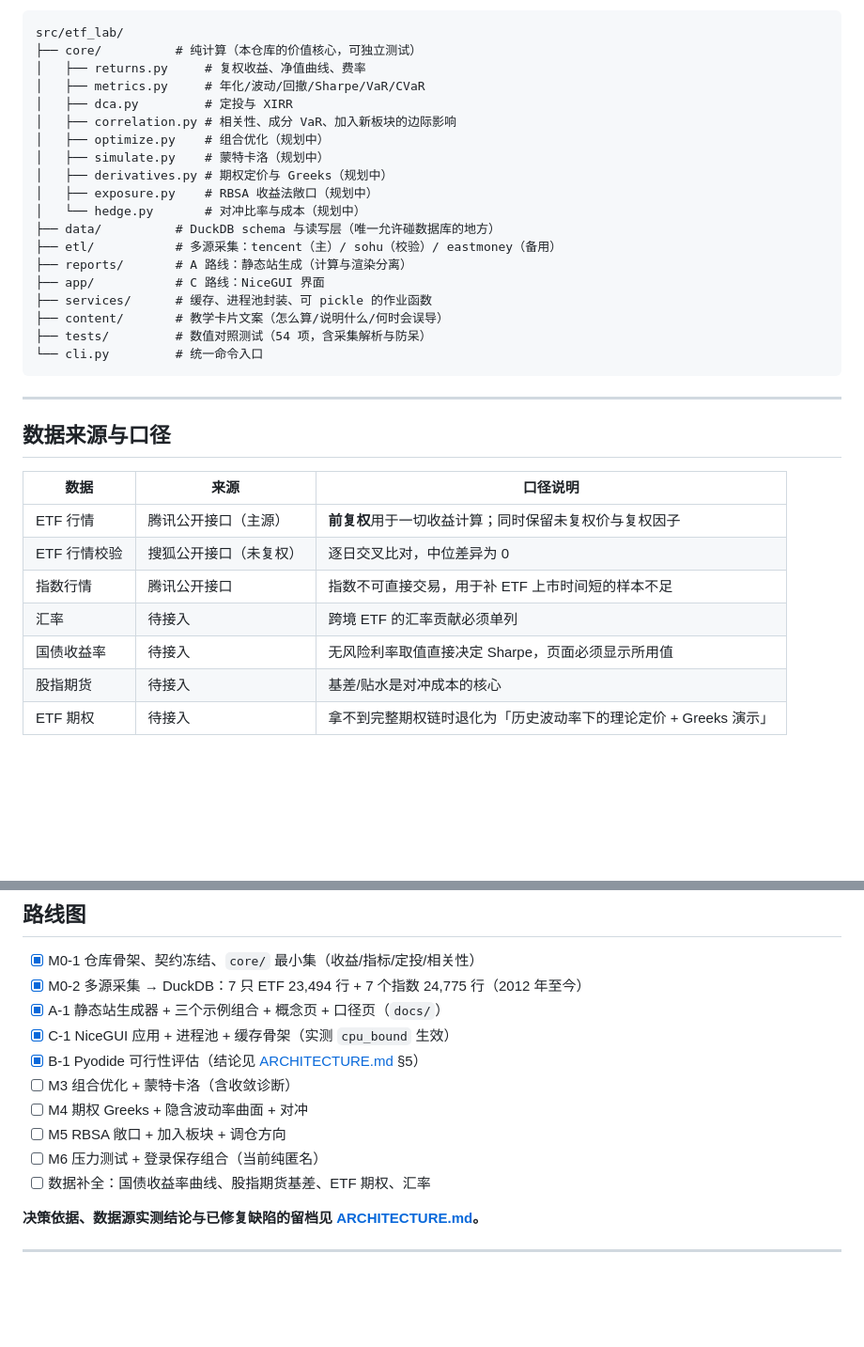
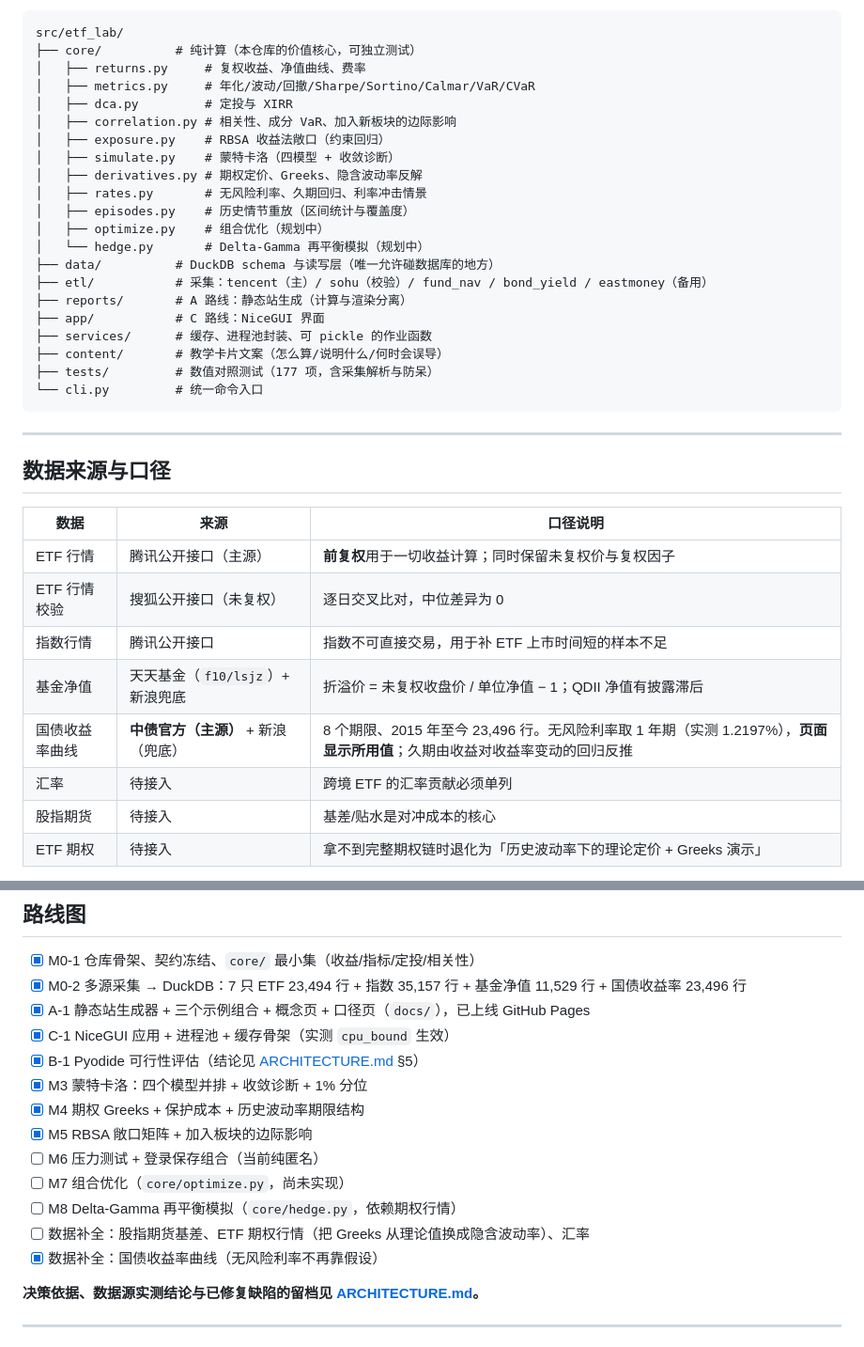
Before and after one commit to Testiphi/etf-portfolio-lab, a Markdown page: README.md, 2 parts joined by grey strips. Shown at 94% size. GitHub-like rendering; blank space fills up the shorter version.

````diff
--- a/README.md
+++ b/README.md
@@ -80,21 +101,23 @@ uv pip install --python .venv\Scripts\python.exe numpy pandas scipy statsmodels
 src/etf_lab/
 ├── core/          # 纯计算（本仓库的价值核心，可独立测试）
 │   ├── returns.py     # 复权收益、净值曲线、费率
-│   ├── metrics.py     # 年化/波动/回撤/Sharpe/VaR/CVaR
+│   ├── metrics.py     # 年化/波动/回撤/Sharpe/Sortino/Calmar/VaR/CVaR
 │   ├── dca.py         # 定投与 XIRR
 │   ├── correlation.py # 相关性、成分 VaR、加入新板块的边际影响
+│   ├── exposure.py    # RBSA 收益法敞口（约束回归）
+│   ├── simulate.py    # 蒙特卡洛（四模型 + 收敛诊断）
+│   ├── derivatives.py # 期权定价、Greeks、隐含波动率反解
+│   ├── rates.py       # 无风险利率、久期回归、利率冲击情景
+│   ├── episodes.py    # 历史情节重放（区间统计与覆盖度）
 │   ├── optimize.py    # 组合优化（规划中）
-│   ├── simulate.py    # 蒙特卡洛（规划中）
-│   ├── derivatives.py # 期权定价与 Greeks（规划中）
-│   ├── exposure.py    # RBSA 收益法敞口（规划中）
-│   └── hedge.py       # 对冲比率与成本（规划中）
+│   └── hedge.py       # Delta-Gamma 再平衡模拟（规划中）
 ├── data/          # DuckDB schema 与读写层（唯一允许碰数据库的地方）
-├── etl/           # 多源采集：tencent（主）/ sohu（校验）/ eastmoney（备用）
+├── etl/           # 采集：tencent（主）/ sohu（校验）/ fund_nav / bond_yield / eastmoney（备用）
 ├── reports/       # A 路线：静态站生成（计算与渲染分离）
 ├── app/           # C 路线：NiceGUI 界面
 ├── services/      # 缓存、进程池封装、可 pickle 的作业函数
 ├── content/       # 教学卡片文案（怎么算/说明什么/何时会误导）
-├── tests/         # 数值对照测试（54 项，含采集解析与防呆）
+├── tests/         # 数值对照测试（177 项，含采集解析与防呆）
 └── cli.py         # 统一命令入口
 ```
 
@@ -107,8 +130,9 @@ src/etf_lab/
 | ETF 行情 | 腾讯公开接口（主源） | **前复权**用于一切收益计算；同时保留未复权价与复权因子 |
 | ETF 行情校验 | 搜狐公开接口（未复权） | 逐日交叉比对，中位差异为 0 |
 | 指数行情 | 腾讯公开接口 | 指数不可直接交易，用于补 ETF 上市时间短的样本不足 |
+| 基金净值 | 天天基金（`f10/lsjz`）+ 新浪兜底 | 折溢价 = 未复权收盘价 / 单位净值 − 1；QDII 净值有披露滞后 |
+| 国债收益率曲线 | **中债官方（主源）** + 新浪（兜底） | 8 个期限、2015 年至今 23,496 行。无风险利率取 1 年期（实测 1.2197%），**页面显示所用值**；久期由收益对收益率变动的回归反推 |
 | 汇率 | 待接入 | 跨境 ETF 的汇率贡献必须单列 |
-| 国债收益率 | 待接入 | 无风险利率取值直接决定 Sharpe，页面必须显示所用值 |
 | 股指期货 | 待接入 | 基差/贴水是对冲成本的核心 |
 | ETF 期权 | 待接入 | 拿不到完整期权链时退化为「历史波动率下的理论定价 + Greeks 演示」 |
 
@@ -135,15 +159,18 @@ src/etf_lab/
 ## 路线图
 
 - [x] M0-1 仓库骨架、契约冻结、`core/` 最小集（收益/指标/定投/相关性）
-- [x] M0-2 多源采集 → DuckDB：7 只 ETF 23,494 行 + 7 个指数 24,775 行（2012 年至今）
-- [x] A-1 静态站生成器 + 三个示例组合 + 概念页 + 口径页（`docs/`）
+- [x] M0-2 多源采集 → DuckDB：7 只 ETF 23,494 行 + 指数 35,157 行 + 基金净值 11,529 行 + 国债收益率 23,496 行
+- [x] A-1 静态站生成器 + 三个示例组合 + 概念页 + 口径页（`docs/`），已上线 GitHub Pages
 - [x] C-1 NiceGUI 应用 + 进程池 + 缓存骨架（实测 `cpu_bound` 生效）
 - [x] B-1 Pyodide 可行性评估（结论见 [ARCHITECTURE.md](ARCHITECTURE.md) §5）
-- [ ] M3 组合优化 + 蒙特卡洛（含收敛诊断）
-- [ ] M4 期权 Greeks + 隐含波动率曲面 + 对冲
-- [ ] M5 RBSA 敞口 + 加入板块 + 调仓方向
+- [x] M3 蒙特卡洛：四个模型并排 + 收敛诊断 + 1% 分位
+- [x] M4 期权 Greeks + 保护成本 + 历史波动率期限结构
+- [x] M5 RBSA 敞口矩阵 + 加入板块的边际影响
 - [ ] M6 压力测试 + 登录保存组合（当前纯匿名）
-- [ ] 数据补全：国债收益率曲线、股指期货基差、ETF 期权、汇率
+- [ ] M7 组合优化（`core/optimize.py`，尚未实现）
+- [ ] M8 Delta-Gamma 再平衡模拟（`core/hedge.py`，依赖期权行情）
+- [ ] 数据补全：股指期货基差、ETF 期权行情（把 Greeks 从理论值换成隐含波动率）、汇率
+- [x] 数据补全：国债收益率曲线（无风险利率不再靠假设）
 
 **决策依据、数据源实测结论与已修复缺陷的留档见 [ARCHITECTURE.md](ARCHITECTURE.md)。**
 
````
Also changed, not shown: other parts of README.md (+27 -6 lines).
